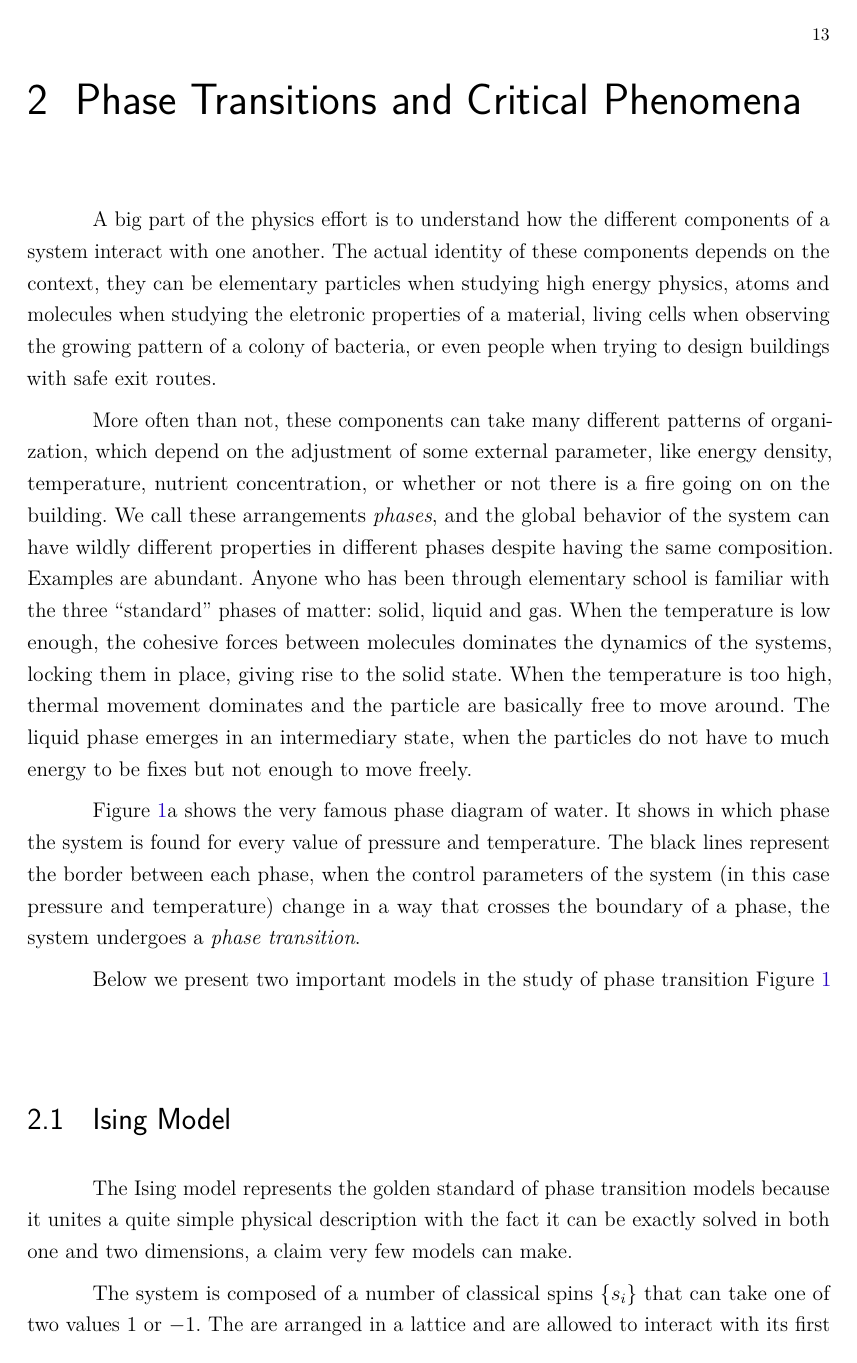
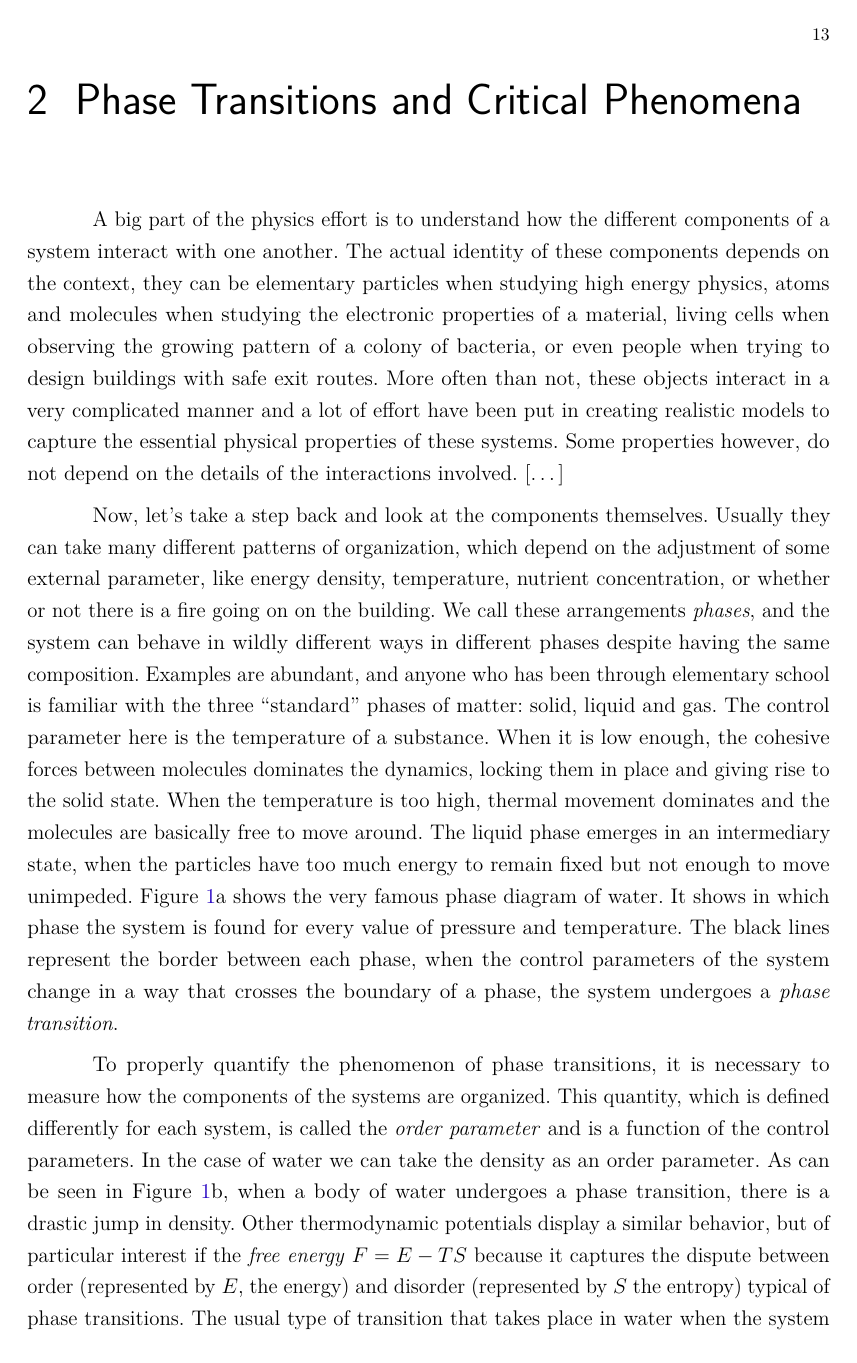
Before and after one commit to hfcredidio/thesis, a LaTeX thesis (main.tex, which reads chapters/ch2-crit/main.tex): page 15 of 35. Compiled offline with pdfLaTeX.

Commit message:
write write write write write write

```diff
--- a/chapters/ch2-crit/main.tex
+++ b/chapters/ch2-crit/main.tex
@@ -11,32 +11,45 @@
     %and Hiroshi FUJIKAWA b (LDA FIG)
     %http://people.umass.edu/machta/images/dla.html
 
-
 A big part of the physics effort is to understand how the different components
 of a system interact with one another. The actual identity of these components
 depends on the context, they can be elementary particles when studying high
-energy physics, atoms and molecules when studying the eletronic properties of a
-material, living cells when observing the growing pattern of a colony of
+energy physics, atoms and molecules when studying the electronic properties of
+a material, living cells when observing the growing pattern of a colony of
 bacteria, or even people when trying to design buildings with safe exit routes.
+More often than not, these objects interact in a very complicated manner and a
+lot of effort have been put in creating realistic models to capture the
+essential physical properties of these systems. Some properties however, do not
+depend on the details of the interactions involved. [\ldots]
 
-More often than not, these components can take many different patterns of
-organization, which depend on the adjustment of some external parameter, like
-energy density, temperature, nutrient concentration, or whether or not there is
-a fire going on on the building. We call these arrangements \textit{phases},
-and the global behavior of the system can have wildly different properties in
-different phases despite having the same composition. Examples are abundant.
-Anyone who has been through elementary school is familiar with the three
-``standard'' phases of matter: solid, liquid and gas. When the temperature is
-low enough, the cohesive forces between molecules dominates the dynamics of the
-systems, locking them in place, giving rise to the solid state. When the
-temperature is too high, thermal movement dominates and the particle are
-basically free to move around. The liquid phase emerges in an intermediary
-state, when the particles do not have to much energy to be fixes but not enough
-to move freely.
+Now, let's take a step back and look at the components themselves.
+Usually they can take many different patterns of organization, which depend on
+the adjustment of some external parameter, like energy density, temperature,
+nutrient concentration, or whether or not there is a fire going on on the
+building. We call these arrangements \textit{phases}, and the system can behave
+in wildly different ways in different phases despite having the same
+composition. Examples are abundant, and anyone who has been through elementary
+school is familiar with the three ``standard'' phases of matter: solid, liquid
+and gas. The control parameter here is the temperature of a substance. When it
+is low enough, the cohesive forces between molecules dominates the dynamics,
+locking them in place and giving rise to the solid state. When the temperature
+is too high, thermal movement dominates and the molecules are basically free to
+move around. The liquid phase emerges in an intermediary state, when the
+particles have too much energy to remain fixed but not enough to move
+unimpeded. Figure~\ref{fig:water}a shows the very famous phase diagram of
+water. It shows in which phase the system is found for every value of pressure
+and temperature. The black lines represent the border between each phase, when
+the control parameters of the system change in a way that crosses the boundary
+of a phase, the system undergoes a \textit{phase transition}.
 
-Figure~\ref{fig:water}a shows the very famous phase diagram of water. It shows
-in which phase the system is found for every value of pressure and temperature.
-The black lines represent the border between each phase, when the control
-parameters of the system (in this case pressure and temperature) change in a
-way that crosses the boundary of a phase, the system undergoes a \textit{phase
-transition}.
+To properly quantify the phenomenon of phase transitions, it is necessary to
+measure how the components of the systems are organized. This quantity, which
+is defined differently for each system, is called the \textit{order parameter}
+and is a function of the control parameters. In the case of water we can take
+the density as an order parameter. As can be seen in Figure~\ref{fig:water}b,
+when a body of water undergoes a phase transition, there is a drastic jump in
+density. Other thermodynamic potentials display a similar behavior, but of
+particular interest if the \textit{free energy} $F=E-TS$ because it captures
+the dispute between order (represented by $E$, the energy) and disorder
+(represented by $S$ the entropy) typical of phase transitions. The usual type
+of transition that takes place in water when the system cross a phase border is
@@ -57,9 +81,6 @@ transition}.
 % taken from Sole - page 7
 \label{fig:water}
 \end{figure}
-
-Below we present two important models in the study of phase transition
-Figure~\ref{fig:water}
 
 
 \section{Ising Model}
```
Also changed, not shown: chapters/ch2-crit/main.tex (15 more changed lines).
